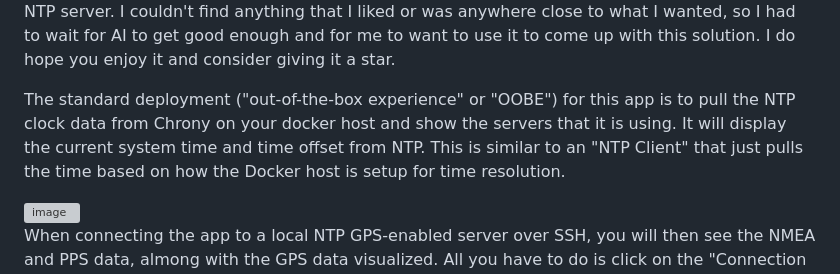
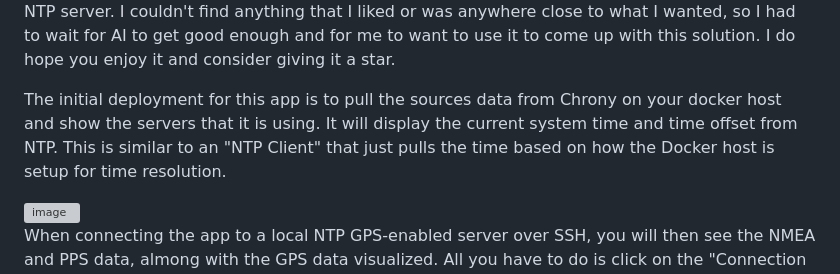
Before and after one commit to NightHawkATL/ntp-dashboard, a Markdown page: README.md, the part around one of its changes. GitHub-like rendering; grey boxes are pictures that could not be loaded.

Commit message:
Update README.md
Updating to reflect the next marked off item in the roadmap list and also a few wording changes.

Signed-off-by: NightHawkATL <8395658+NightHawkATL@users.noreply.github.com>

```diff
--- a/README.md
+++ b/README.md
@@ -2,7 +2,7 @@
 
 When I first built my NTP-PPS server, I followed this blog on how to do it: https://blog.networkprofile.org/gps-backed-local-ntp-server/. Once I was done, I wanted to be able to check on it occasionally to make sure everything was still working as expected. I just wanted to be able to monitor it without doing a bunch of extra work with Grafana and whatever else would be needed. That is where I came up with this app, to fill a need that I had for a dashboard for my NTP server. I couldn't find anything that I liked or was anywhere close to what I wanted, so I had to wait for AI to get good enough and for me to want to use it to come up with this solution. I do hope you enjoy it and consider giving it a star.
 
-The standard deployment ("out-of-the-box experience" or "OOBE") for this app is to pull the NTP clock data from Chrony on your docker host and show the servers that it is using. It will display the current system time and time offset from NTP. This is similar to an "NTP Client" that just pulls the time based on how the Docker host is setup for time resolution.
+The initial deployment for this app is to pull the sources data from Chrony on your docker host and show the servers that it is using. It will display the current system time and time offset from NTP. This is similar to an "NTP Client" that just pulls the time based on how the Docker host is setup for time resolution.
 
 <img width="936" height="786" alt="image" src="https://github.com/user-attachments/assets/4b32d205-9d3b-49f8-b663-019812134f35" />
 
```
Also changed, not shown: other parts of README.md (+1 -1 lines).
